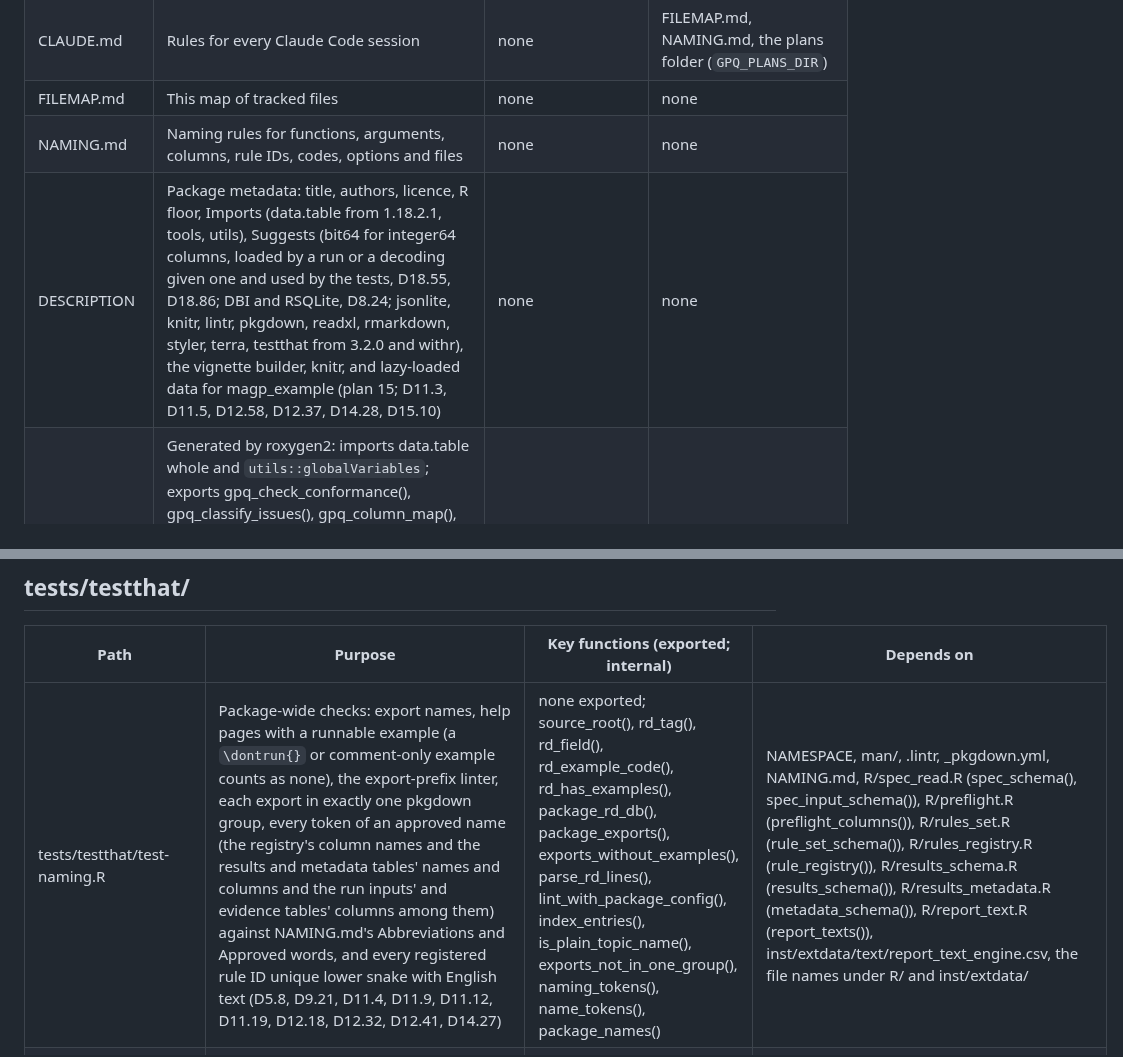
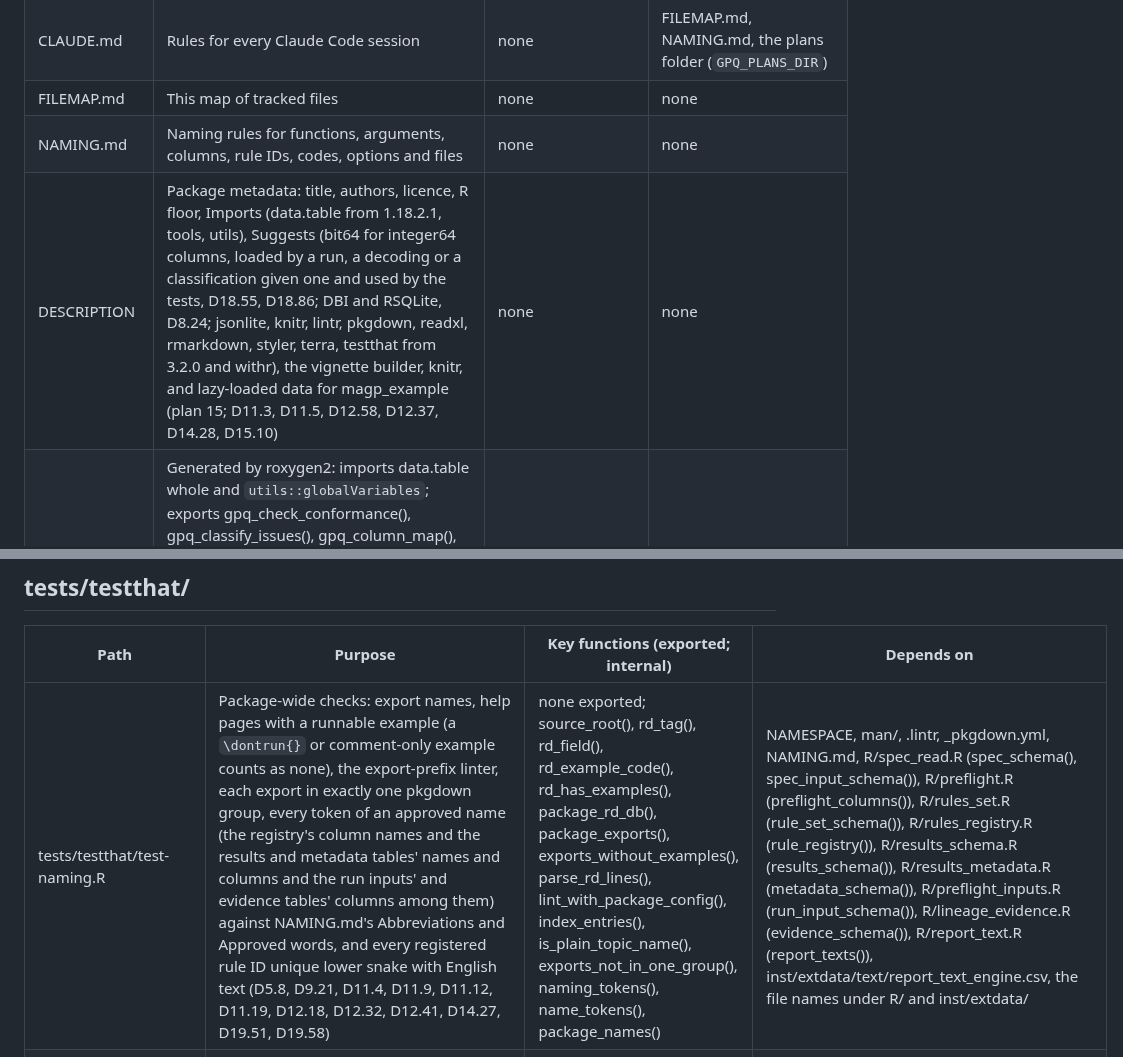
Before and after one commit to blaiseratcliffe/groundplotqc, a Markdown page: FILEMAP.md, 2 parts joined by grey strips. GitHub-like rendering.

Commit message:
FILEMAP: task 9's rows (M6, D19.58, D19.61)
Claude-Session: https://claude.ai/code/session_013V9Gijh7y45nv1pRuMwNk5

```diff
--- a/FILEMAP.md
+++ b/FILEMAP.md
@@ -22,7 +22,7 @@ row per file (D7.10):
 | CLAUDE.md | Rules for every Claude Code session | none | FILEMAP.md, NAMING.md, the plans folder (`GPQ_PLANS_DIR`) |
 | FILEMAP.md | This map of tracked files | none | none |
 | NAMING.md | Naming rules for functions, arguments, columns, rule IDs, codes, options and files | none | none |
-| DESCRIPTION | Package metadata: title, authors, licence, R floor, Imports (data.table from 1.18.2.1, tools, utils), Suggests (bit64 for integer64 columns, loaded by a run or a decoding given one and used by the tests, D18.55, D18.86; DBI and RSQLite, D8.24; jsonlite, knitr, lintr, pkgdown, readxl, rmarkdown, styler, terra, testthat from 3.2.0 and withr), the vignette builder, knitr, and lazy-loaded data for magp_example (plan 15; D11.3, D11.5, D12.58, D12.37, D14.28, D15.10) | none | none |
+| DESCRIPTION | Package metadata: title, authors, licence, R floor, Imports (data.table from 1.18.2.1, tools, utils), Suggests (bit64 for integer64 columns, loaded by a run, a decoding or a classification given one and used by the tests, D18.55, D18.86; DBI and RSQLite, D8.24; jsonlite, knitr, lintr, pkgdown, readxl, rmarkdown, styler, terra, testthat from 3.2.0 and withr), the vignette builder, knitr, and lazy-loaded data for magp_example (plan 15; D11.3, D11.5, D12.58, D12.37, D14.28, D15.10) | none | none |
 | NAMESPACE | Generated by roxygen2: imports data.table whole and `utils::globalVariables`; exports gpq_check_conformance(), gpq_classify_issues(), gpq_column_map(), gpq_decode_lineage(), gpq_preflight(), gpq_read_results(), gpq_read_spec(), gpq_sentinels(), gpq_type_map(), gpq_write_results(), magp_rules() and magp_spec() | none | R/ |
 | LICENSE | The MIT licence's two lines that R reads: year and copyright holder (D11.3) | none | none |
 | LICENSE.md | The full MIT licence text, same holder; left out of the package build (plan 19.3) | none | none |
@@ -177,7 +177,7 @@ row per file (D7.10):
 
 | Path | Purpose | Key functions (exported; internal) | Depends on |
 |---|---|---|---|
-| tests/testthat/test-naming.R | Package-wide checks: export names, help pages with a runnable example (a `\dontrun{}` or comment-only example counts as none), the export-prefix linter, each export in exactly one pkgdown group, every token of an approved name (the registry's column names and the results and metadata tables' names and columns and the run inputs' and evidence tables' columns among them) against NAMING.md's Abbreviations and Approved words, and every registered rule ID unique lower snake with English text (D5.8, D9.21, D11.4, D11.9, D11.12, D11.19, D12.18, D12.32, D12.41, D14.27) | none exported; source_root(), rd_tag(), rd_field(), rd_example_code(), rd_has_examples(), package_rd_db(), package_exports(), exports_without_examples(), parse_rd_lines(), lint_with_package_config(), index_entries(), is_plain_topic_name(), exports_not_in_one_group(), naming_tokens(), name_tokens(), package_names() | NAMESPACE, man/, .lintr, _pkgdown.yml, NAMING.md, R/spec_read.R (spec_schema(), spec_input_schema()), R/preflight.R (preflight_columns()), R/rules_set.R (rule_set_schema()), R/rules_registry.R (rule_registry()), R/results_schema.R (results_schema()), R/results_metadata.R (metadata_schema()), R/report_text.R (report_texts()), inst/extdata/text/report_text_engine.csv, the file names under R/ and inst/extdata/ |
+| tests/testthat/test-naming.R | Package-wide checks: export names, help pages with a runnable example (a `\dontrun{}` or comment-only example counts as none), the export-prefix linter, each export in exactly one pkgdown group, every token of an approved name (the registry's column names and the results and metadata tables' names and columns and the run inputs' and evidence tables' columns among them) against NAMING.md's Abbreviations and Approved words, and every registered rule ID unique lower snake with English text (D5.8, D9.21, D11.4, D11.9, D11.12, D11.19, D12.18, D12.32, D12.41, D14.27, D19.51, D19.58) | none exported; source_root(), rd_tag(), rd_field(), rd_example_code(), rd_has_examples(), package_rd_db(), package_exports(), exports_without_examples(), parse_rd_lines(), lint_with_package_config(), index_entries(), is_plain_topic_name(), exports_not_in_one_group(), naming_tokens(), name_tokens(), package_names() | NAMESPACE, man/, .lintr, _pkgdown.yml, NAMING.md, R/spec_read.R (spec_schema(), spec_input_schema()), R/preflight.R (preflight_columns()), R/rules_set.R (rule_set_schema()), R/rules_registry.R (rule_registry()), R/results_schema.R (results_schema()), R/results_metadata.R (metadata_schema()), R/preflight_inputs.R (run_input_schema()), R/lineage_evidence.R (evidence_schema()), R/report_text.R (report_texts()), inst/extdata/text/report_text_engine.csv, the file names under R/ and inst/extdata/ |
 | tests/testthat/test-dev_scripts.R | Tests for the scripts in `.github/scripts/` (`check_filemap.R`, `check_coverage.R`, `check_agents.R`, `check_manifest.R`), run from the source tree and skipped in a built package (D11.8, D12.46) | none exported; load_dev_script(), coverage_lines(), frontmatter_fixture() | .github/scripts/, .claude/agents/, .claude/skills/, inst/extdata/magp/manifest.csv, spec/, yaml |
 | tests/testthat/test-utils_strings.R | Tests for the string helpers, invalid bytes written as `<xx>`, the language-code pattern and space_padding()'s blank, padded and trimmed values (Unicode spaces in text that isn't plain ASCII, latin1 read as UTF-8, unmarked UTF-8 read as UTF-8 in a C locale, skipped where it can't be set, text marked as bytes or not valid UTF-8 read byte by byte with its mark kept, and is_blank() unchanged), and the encoding helpers on each kind of text: utf8_marked() marking unmarked valid UTF-8 only, utf8_converted() converting what isn't valid UTF-8 but never text marked as bytes, and bytes_unmarked() dropping the bytes mark only (plan 3.3, 3.6; D12.14, D12.27, D12.28, D12.36, D12.45, D14.20, D16.42, D16.44, D16.47; m63) | none exported; encoding_kinds(), bytes_of() | R/utils_strings.R |
 | tests/testthat/test-utils_dt.R | Tests for the data.table helpers, among them doubled quotes undone in a cell that isn't valid UTF-8 with its encoding mark kept (plan 3.6, 16.2; D12.14, D12.24, D12.45, D12.54, D12.58, D12.59, D12.65) | none exported; write_bytes() | R/utils_dt.R, data.table, withr |
```
Also changed, not shown: other parts of FILEMAP.md (+3 -3 lines).
